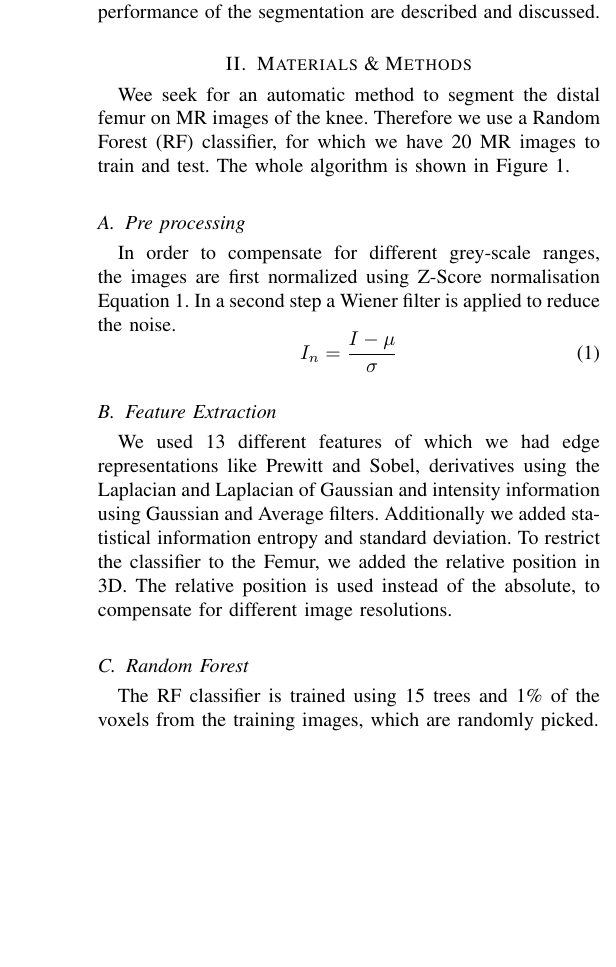
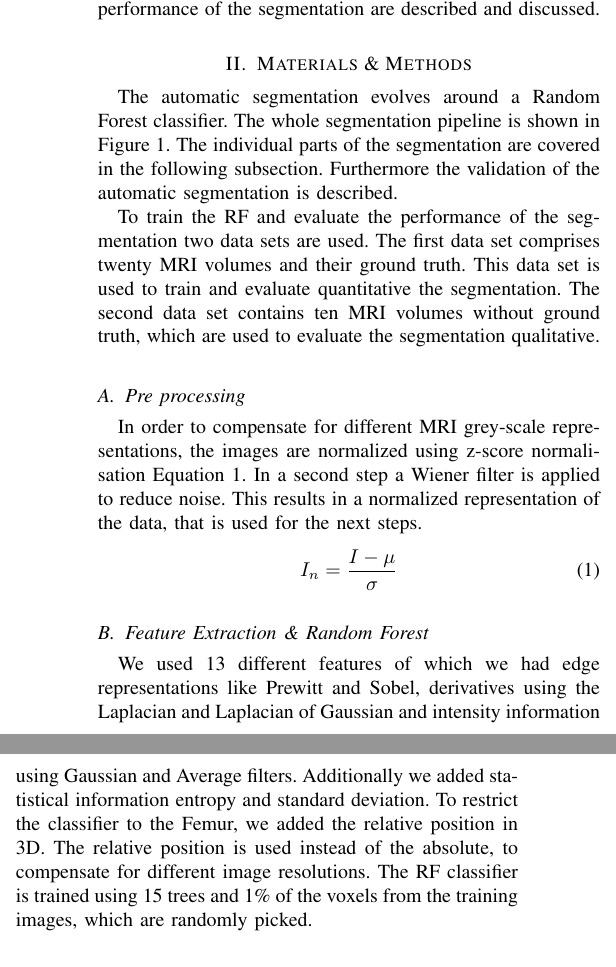
Before and after one commit to ipa/MIALab, a LaTeX paper (doc/report/main.tex, which reads doc/report/methods.tex): part of one column of page 1 of 3 before the commit and two parts of the columns of page 1 of 3 after it, the two joined at a grey line, cut so that both start at the same text, the shorter picture padded with empty space. Compiled offline with pdfLaTeX; a missing font is replaced by an installed copy or a similar font; a LaTeX package or settings file that is missing is left out.

Commit message:
changed start of methods

```diff
--- a/doc/report/methods.tex
+++ b/doc/report/methods.tex
@@ -1,15 +1,16 @@
 % !TeX spellcheck = en-GB
 \section{Materials \& Methods}
-Wee seek for an automatic method to segment the distal femur on MR images of the knee. Therefore we use a Random Forest (RF) classifier, for which we have 20 MR images to train and test. The whole algorithm is shown in \autoref{fig:pipeline}.
+The automatic segmentation evolves around a Random Forest classifier. The whole segmentation pipeline is shown in \autoref{fig:pipeline}. The individual parts of the segmentation are covered in the following subsection. Furthermore the validation of the automatic segmentation is described.
+
+To train the RF and evaluate the performance of the segmentation two data sets are used. The first data set comprises twenty MRI volumes and their ground truth. This data set is used to train and evaluate quantitative the segmentation. The second data set contains ten MRI volumes without ground truth, which are used to evaluate the segmentation qualitative.
 \subsection{Pre processing}
-In order to compensate for different grey-scale ranges, the images are first normalized using Z-Score normalisation \autoref{eq:zscorenormalize}. In a second step a Wiener filter is applied to reduce the noise.
+In order to compensate for different MRI grey-scale representations, the images are normalized using z-score normalisation  \autoref{eq:zscorenormalize}. In a second step a Wiener filter is applied to reduce noise. This results in a normalized representation of the data, that is used for the next steps.
 \begin{equation}
 I_n = \frac{I - \mu}{\sigma}
 \label{eq:zscorenormalize}
 \end{equation}
-\subsection{Feature Extraction}
+\subsection{Feature Extraction \& Random Forest}
 We used 13 different features of which we had edge representations like Prewitt and Sobel, derivatives using the Laplacian and Laplacian of Gaussian and intensity information using Gaussian and Average filters. Additionally we added statistical information entropy and standard deviation. To restrict the classifier to the Femur, we added the relative position in 3D. The relative position is used instead of the absolute, to compensate for different image resolutions.
-\subsection{Random Forest}
 The RF classifier is trained using 15 trees and 1\% of the voxels from the training images, which are randomly picked.
 \subsection{Post processing}
 After the prediction of the Random Forest classifier, the results are post processed to remove outliers.
```
